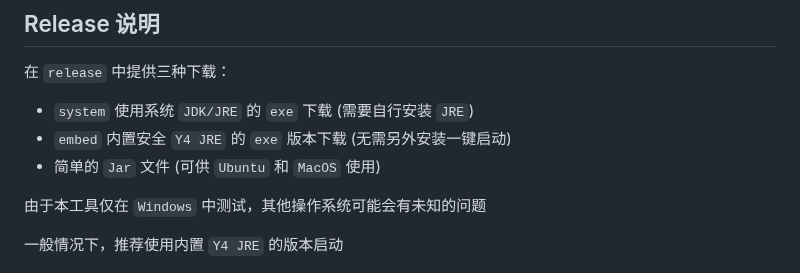
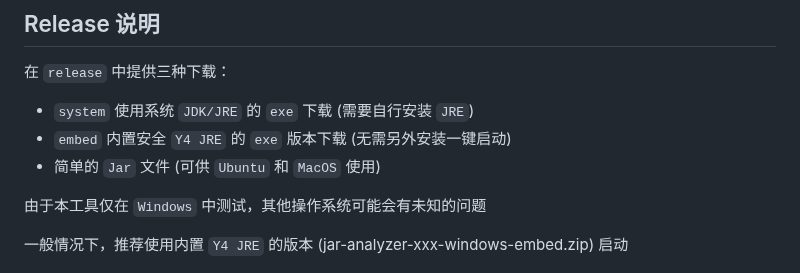
Before and after one commit to jar-analyzer/jar-analyzer, a Markdown page: README.md, the part around the change. GitHub-like rendering.

```diff
--- a/README.md
+++ b/README.md
@@ -80,7 +80,7 @@
 
 由于本工具仅在 `Windows` 中测试，其他操作系统可能会有未知的问题
 
-一般情况下，推荐使用内置 `Y4 JRE` 的版本启动
+一般情况下，推荐使用内置 `Y4 JRE` 的版本 (jar-analyzer-xxx-windows-embed.zip) 启动
 
 ![](img/0000.png)
 
```
